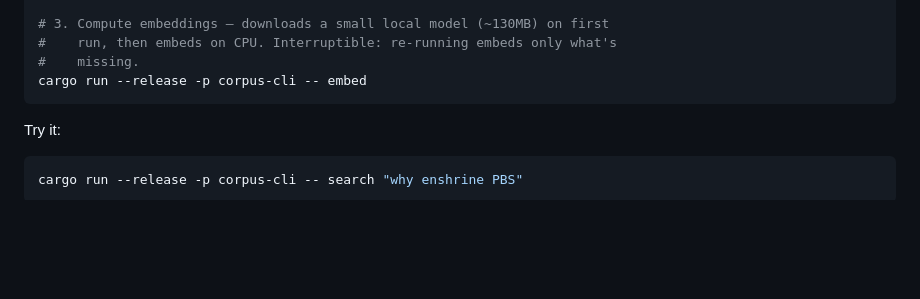
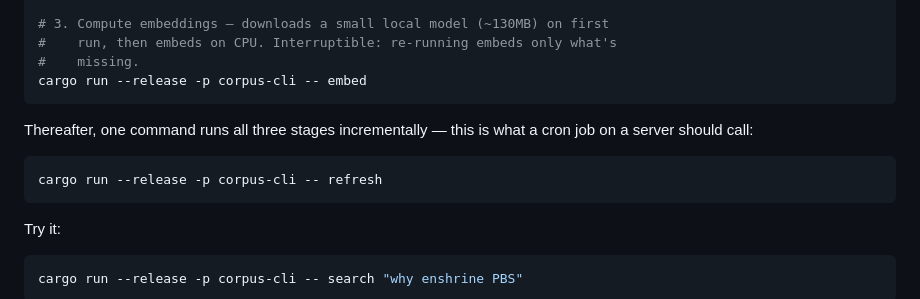
Before and after one commit to JossDuff/wikipethia, a Markdown page: README.md, the part around the change. Rendered like a GitHub page; blank space fills up the shorter version.

Commit message:
README: refresh is the recurring-update command
Co-Authored-By: Claude Fable 5 <noreply@anthropic.com>

````diff
--- a/README.md
+++ b/README.md
@@ -43,6 +43,13 @@ cargo run --release -p corpus-cli -- index
 #    run, then embeds on CPU. Interruptible: re-running embeds only what's
 #    missing.
 cargo run --release -p corpus-cli -- embed
+```
+
+Thereafter, one command runs all three stages incrementally — this is
+what a cron job on a server should call:
+
+```bash
+cargo run --release -p corpus-cli -- refresh
 ```
 
 Try it:
````
